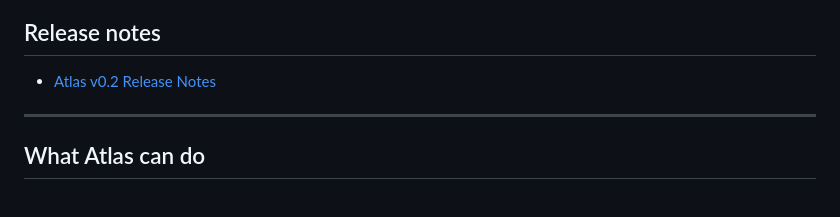
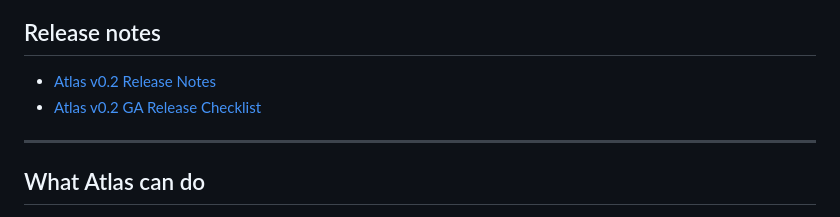
Before and after one commit to jasonwoodard/rustbelt, a Markdown page: docs/atlas/README.md, the part around the change. Drawn GitHub-style.

Commit message:
Add Atlas v0.2 GA release checklist

```diff
--- a/docs/atlas/README.md
+++ b/docs/atlas/README.md
@@ -23,6 +23,7 @@ Atlas fuses these into a consistent, explainable V/Y view.
 ## Release notes
 
 - [Atlas v0.2 Release Notes](releases/v0.2.md)
+- [Atlas v0.2 GA Release Checklist](release-checklists/v0.2-ga.md)
 
 ---
 
```
Also changed, not shown: docs/atlas/atlas-v0.2-task-board.md (+1 -1 lines), 1 other file.
